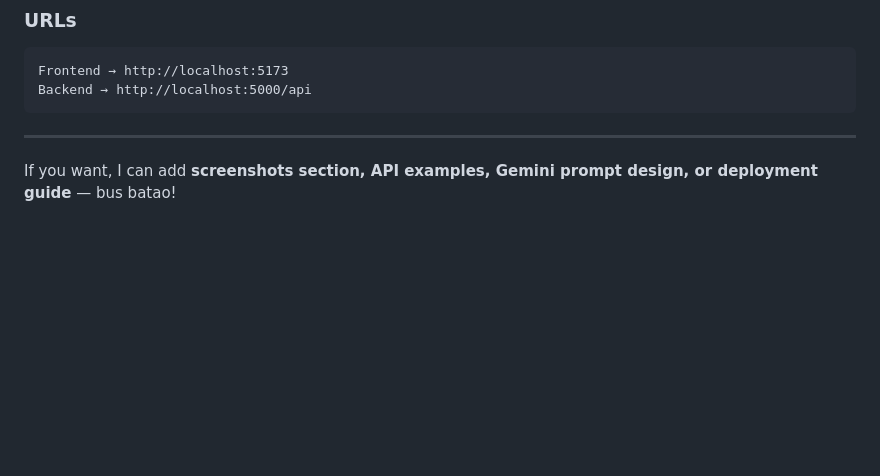
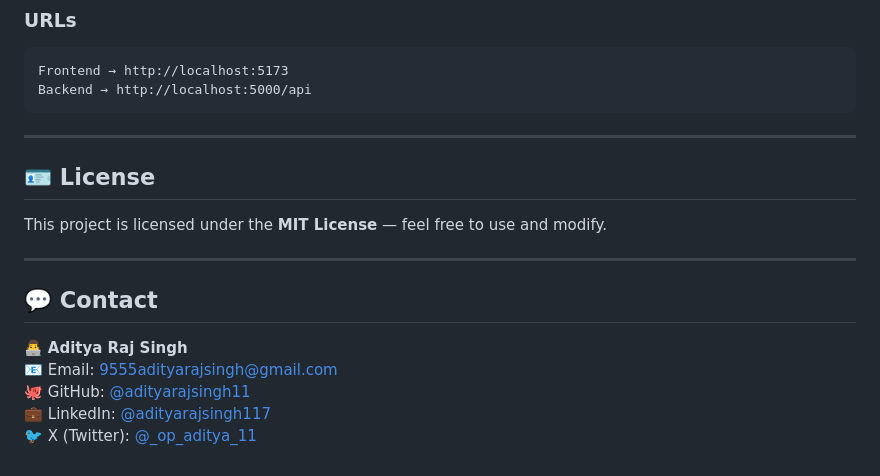
Before and after one commit to adityarajsingh11/PaisaGraph, a Markdown page: README.md, the part around the change. GitHub-like rendering; blank space fills up the shorter version.

````diff
--- a/README.md
+++ b/README.md
@@ -233,7 +233,15 @@ Backend → http://localhost:5000/api
 ```
 
 ---
+## 🪪 License
+This project is licensed under the **MIT License** — feel free to use and modify.
 
+---
 
+## 💬 Contact
 
-If you want, I can add **screenshots section, API examples, Gemini prompt design, or deployment guide** — bus batao!
+👨‍💻 **Aditya Raj Singh**
+📧 Email: [9555adityarajsingh@gmail.com](mailto:9555adityarajsingh@gmail.com)
+🐙 GitHub: [@adityarajsingh11](https://github.com/adityarajsingh11)
+💼 LinkedIn: [@adityarajsingh117](https://linkedin.com/in/adityarajsingh117)
+🐦 X (Twitter): [@_op_aditya_11](https://x.com/_op_aditya_11)
````
